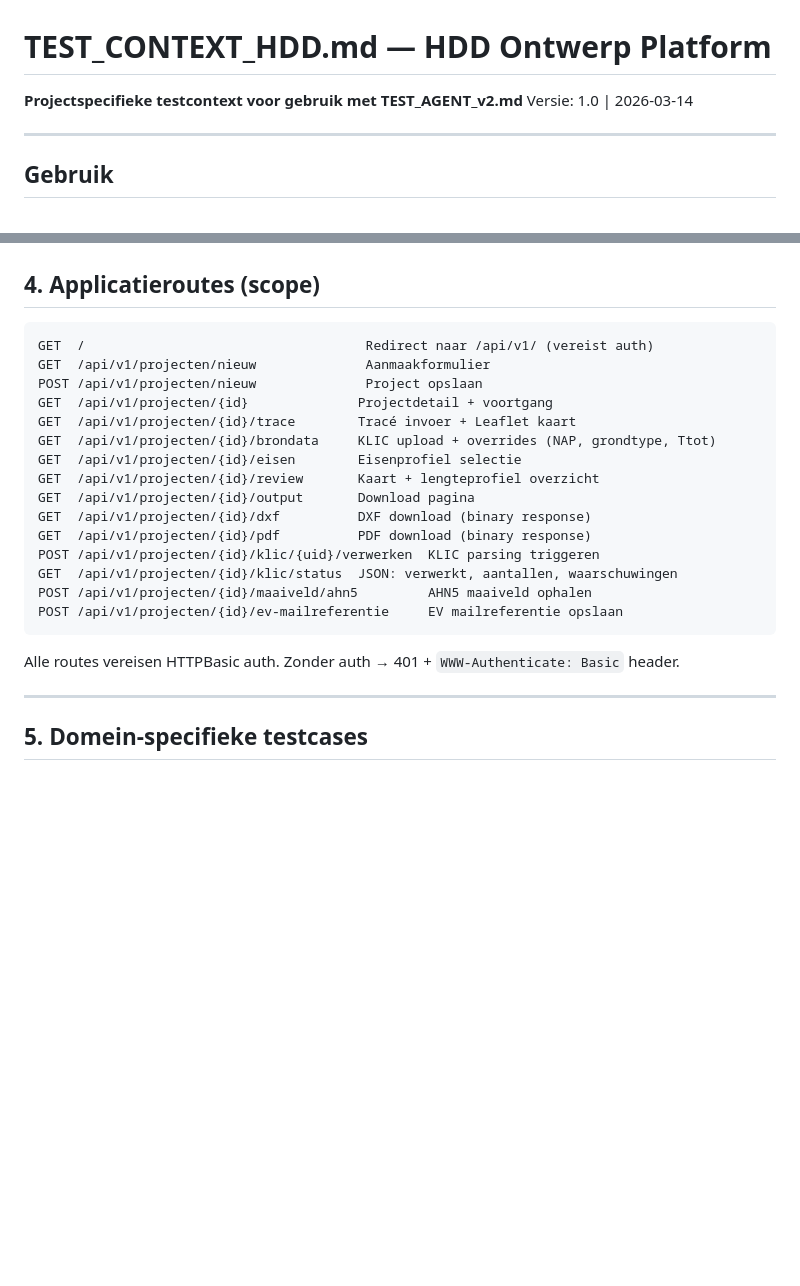
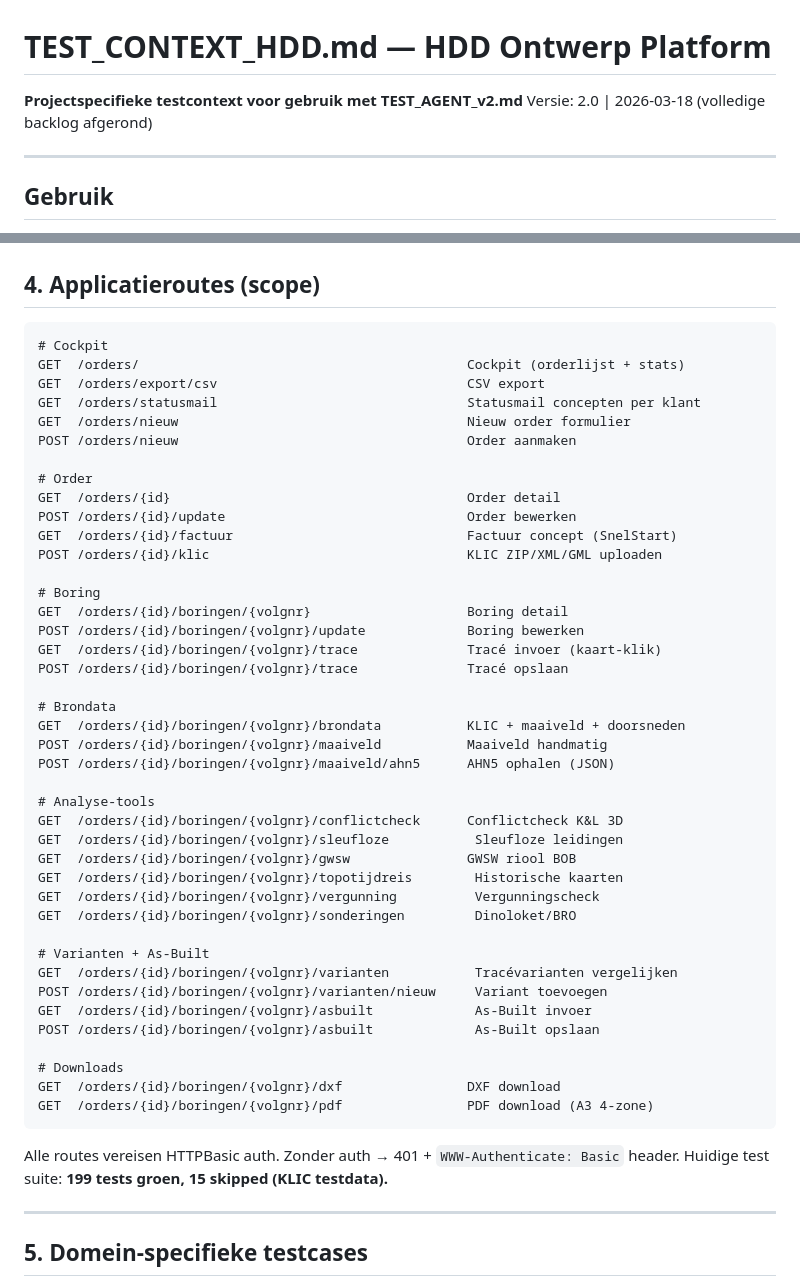
Before and after one commit to ellovangelderen/gestuurdeboring, a Markdown page: docs/TEST_CONTEXT_HDD.md, 2 parts joined by grey strips. Drawn GitHub-style; blank space fills up the shorter version.

````diff
--- a/docs/TEST_CONTEXT_HDD.md
+++ b/docs/TEST_CONTEXT_HDD.md
@@ -1,6 +1,6 @@
 # TEST_CONTEXT_HDD.md — HDD Ontwerp Platform
 **Projectspecifieke testcontext voor gebruik met TEST_AGENT_v2.md**
-Versie: 1.0 | 2026-03-14
+Versie: 2.0 | 2026-03-18 (volledige backlog afgerond)
 
 ---
 
@@ -71,24 +71,51 @@ Authorization: Basic base64(gebruiker:wachtwoord)
 ## 4. Applicatieroutes (scope)
 
 ```
-GET  /                                    Redirect naar /api/v1/ (vereist auth)
-GET  /api/v1/projecten/nieuw              Aanmaakformulier
-POST /api/v1/projecten/nieuw              Project opslaan
-GET  /api/v1/projecten/{id}              Projectdetail + voortgang
-GET  /api/v1/projecten/{id}/trace        Tracé invoer + Leaflet kaart
-GET  /api/v1/projecten/{id}/brondata     KLIC upload + overrides (NAP, grondtype, Ttot)
-GET  /api/v1/projecten/{id}/eisen        Eisenprofiel selectie
-GET  /api/v1/projecten/{id}/review       Kaart + lengteprofiel overzicht
-GET  /api/v1/projecten/{id}/output       Download pagina
-GET  /api/v1/projecten/{id}/dxf          DXF download (binary response)
-GET  /api/v1/projecten/{id}/pdf          PDF download (binary response)
-POST /api/v1/projecten/{id}/klic/{uid}/verwerken  KLIC parsing triggeren
-GET  /api/v1/projecten/{id}/klic/status  JSON: verwerkt, aantallen, waarschuwingen
-POST /api/v1/projecten/{id}/maaiveld/ahn5         AHN5 maaiveld ophalen
-POST /api/v1/projecten/{id}/ev-mailreferentie     EV mailreferentie opslaan
+# Cockpit
+GET  /orders/                                          Cockpit (orderlijst + stats)
+GET  /orders/export/csv                                CSV export
+GET  /orders/statusmail                                Statusmail concepten per klant
+GET  /orders/nieuw                                     Nieuw order formulier
+POST /orders/nieuw                                     Order aanmaken
+
+# Order
+GET  /orders/{id}                                      Order detail
+POST /orders/{id}/update                               Order bewerken
+GET  /orders/{id}/factuur                              Factuur concept (SnelStart)
+POST /orders/{id}/klic                                 KLIC ZIP/XML/GML uploaden
+
+# Boring
+GET  /orders/{id}/boringen/{volgnr}                    Boring detail
+POST /orders/{id}/boringen/{volgnr}/update             Boring bewerken
+GET  /orders/{id}/boringen/{volgnr}/trace              Tracé invoer (kaart-klik)
+POST /orders/{id}/boringen/{volgnr}/trace              Tracé opslaan
+
+# Brondata
+GET  /orders/{id}/boringen/{volgnr}/brondata           KLIC + maaiveld + doorsneden
+POST /orders/{id}/boringen/{volgnr}/maaiveld           Maaiveld handmatig
+POST /orders/{id}/boringen/{volgnr}/maaiveld/ahn5      AHN5 ophalen (JSON)
+
+# Analyse-tools
+GET  /orders/{id}/boringen/{volgnr}/conflictcheck      Conflictcheck K&L 3D
+GET  /orders/{id}/boringen/{volgnr}/sleufloze           Sleufloze leidingen
+GET  /orders/{id}/boringen/{volgnr}/gwsw               GWSW riool BOB
+GET  /orders/{id}/boringen/{volgnr}/topotijdreis        Historische kaarten
+GET  /orders/{id}/boringen/{volgnr}/vergunning          Vergunningscheck
+GET  /orders/{id}/boringen/{volgnr}/sonderingen         Dinoloket/BRO
+
+# Varianten + As-Built
+GET  /orders/{id}/boringen/{volgnr}/varianten           Tracévarianten vergelijken
+POST /orders/{id}/boringen/{volgnr}/varianten/nieuw     Variant toevoegen
+GET  /orders/{id}/boringen/{volgnr}/asbuilt             As-Built invoer
+POST /orders/{id}/boringen/{volgnr}/asbuilt             As-Built opslaan
+
+# Downloads
+GET  /orders/{id}/boringen/{volgnr}/dxf                DXF download
+GET  /orders/{id}/boringen/{volgnr}/pdf                PDF download (A3 4-zone)
 ```
 
 Alle routes vereisen HTTPBasic auth. Zonder auth → 401 + `WWW-Authenticate: Basic` header.
+Huidige test suite: **199 tests groen, 15 skipped (KLIC testdata).**
 
 ---
 
````
Also changed, not shown: CLAUDE_v6.md (+65 -38 lines).
